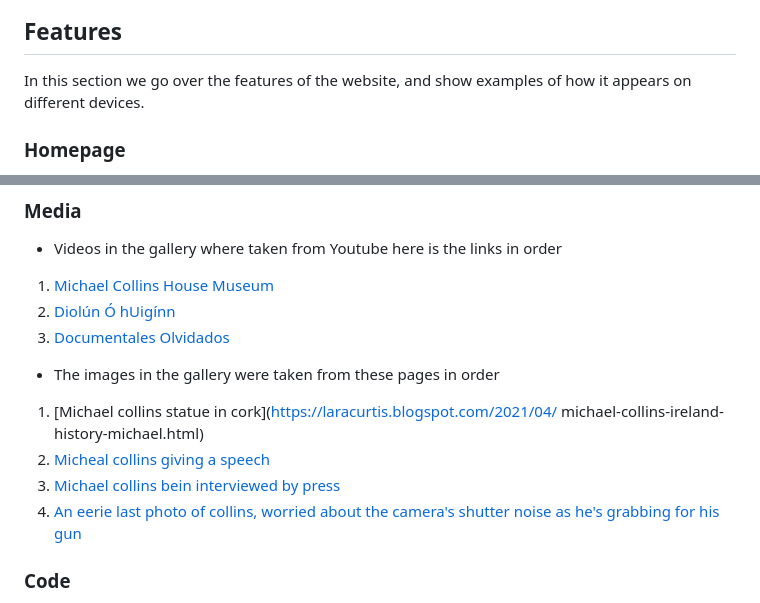
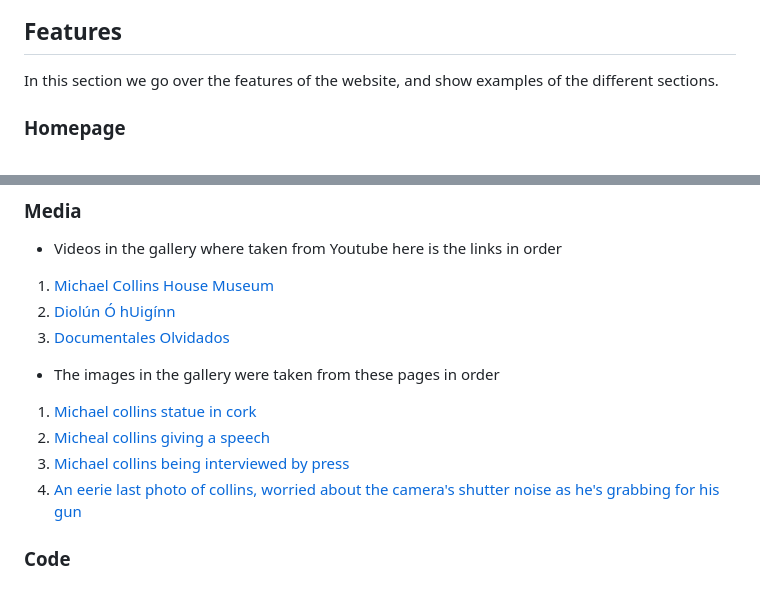
Before and after one commit to jamie33o/history-of-michael-collins, a Markdown page: README.md, 2 parts joined by grey strips. GitHub-like rendering.

Commit message:
Docs: updated the README.md

```diff
--- a/README.md
+++ b/README.md
@@ -10,7 +10,7 @@ The last update to this file was: **June 10th, 2023**
 ![website on differnt devices](assets/images/different-screen-sizes.png)
 
 ## Features
-In this section we go over the features of the website, and show examples of how it appears on different devices.
+In this section we go over the features of the website, and show examples of the different sections.
 
 
 ### Homepage
@@ -125,9 +125,9 @@ Here we credit everywhere we have got content for the website and any code that
  3. [Documentales Olvidados](https://www.youtube.com/@Documentalesolvidado)
 
 - The images in the gallery were taken from these pages in order
- 1. [Michael collins statue in cork](https://laracurtis.blogspot.com/2021/04/   michael-collins-ireland-history-michael.html)
+ 1. [Michael collins statue in cork](https://laracurtis.blogspot.com/2021/04/michael-collins-ireland-history-michael.html)
  2. [Micheal collins giving a speech](https://www.pinterest.jp/pin/museum-all-about-michael-collins-to-open-on-easter-saturday--128915608061888154/)
- 3. [Michael collins bein interviewed by press](https://www.pinterest.com/pin/421086633909672221/)
+ 3. [Michael collins being interviewed by press](https://www.pinterest.com/pin/421086633909672221/)
  4. [An eerie last photo of collins, worried about the camera's shutter noise as he's grabbing for his gun](https://www.pinterest.com/pin/454300681146697950/)
 
 ### Code
```
